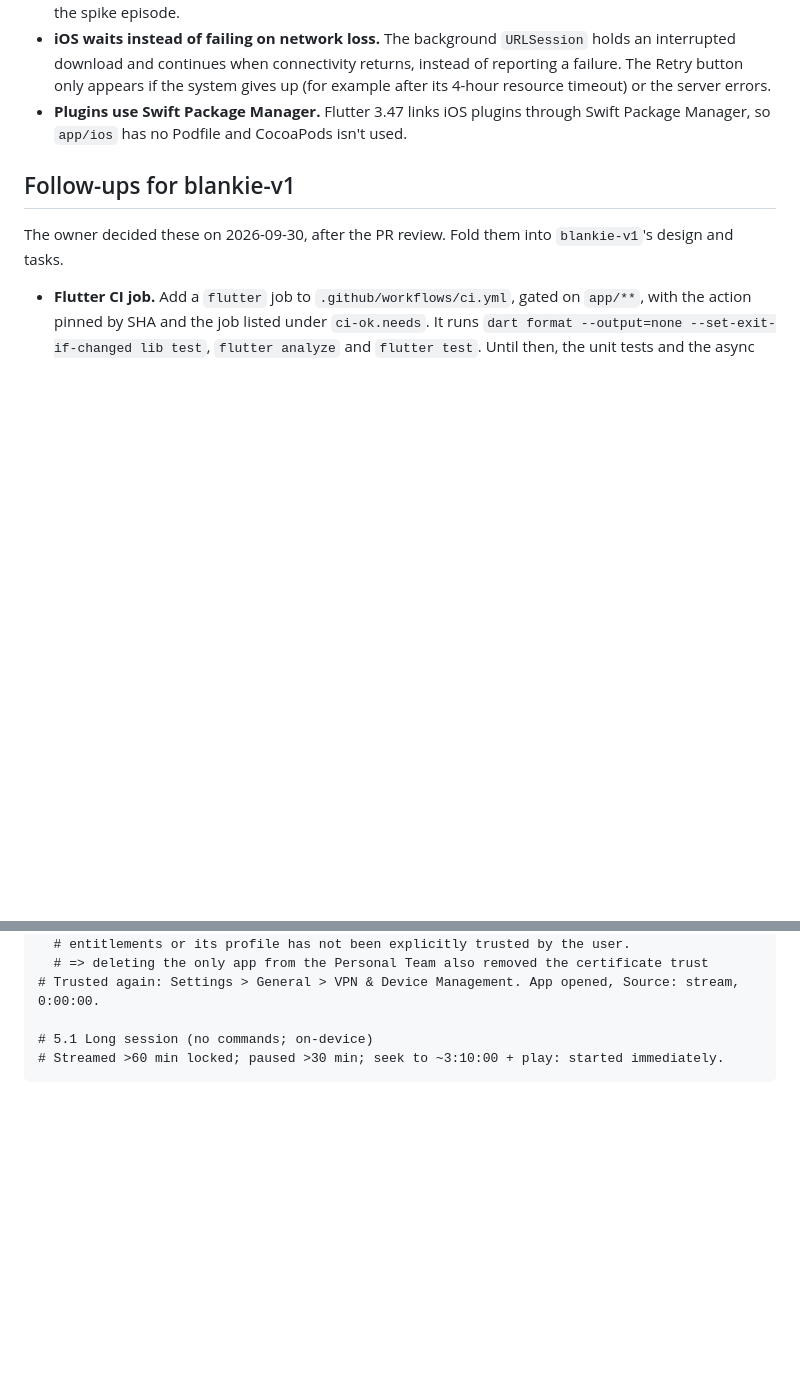
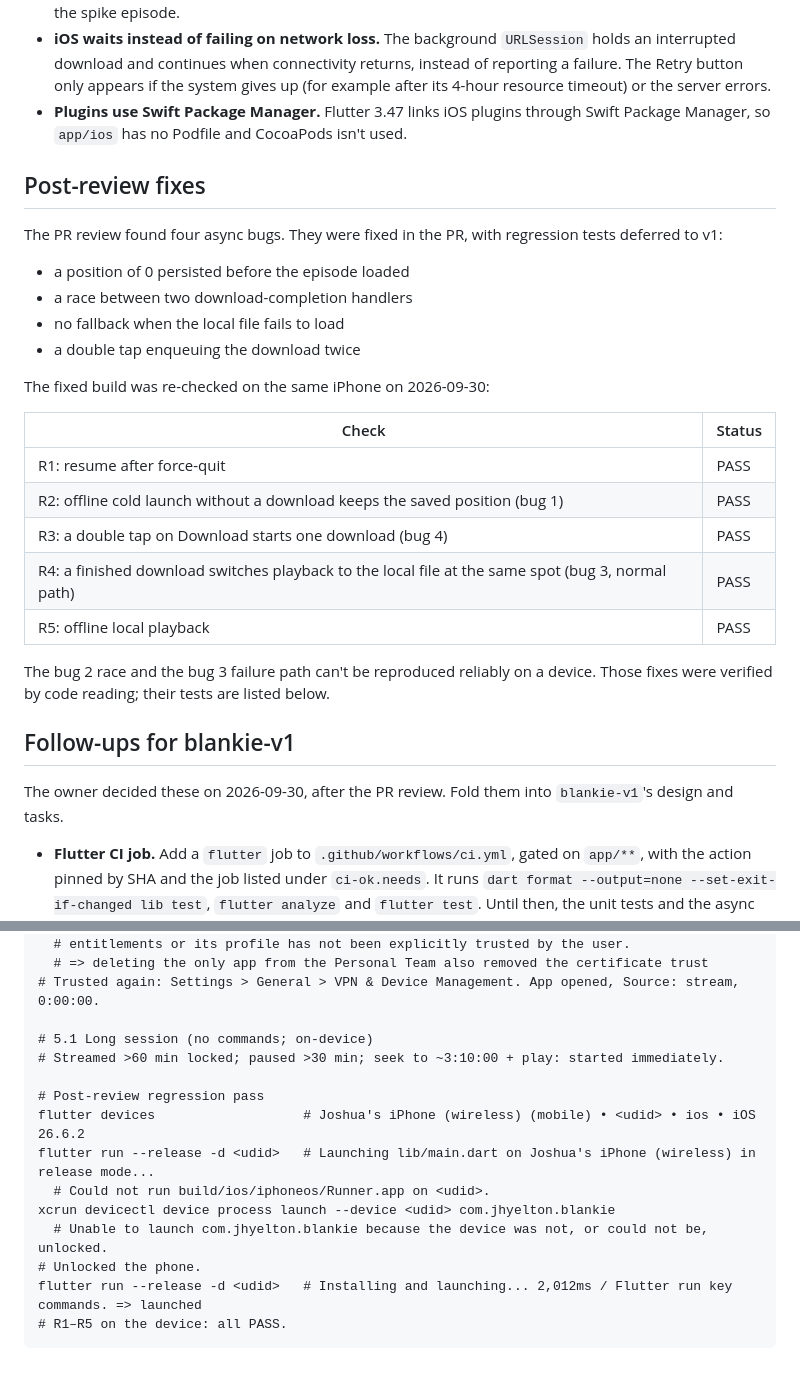
Before and after one commit to jhyelton/blankie, a Markdown page: docs/spikes/audio-spike-results.md, 2 parts joined by grey strips. Drawn GitHub-style; blank space fills up the shorter version.

Commit message:
docs: record post-review regression pass and wireless installs
The fixed build passed R1–R5 on the iPhone. The runbook now covers
installing over Wi-Fi once the phone is paired, and the "device was not,
or could not be, unlocked" launch error.

Co-Authored-By: Claude Opus 5.5 <noreply@anthropic.com>

````diff
--- a/docs/spikes/audio-spike-results.md
+++ b/docs/spikes/audio-spike-results.md
@@ -68,6 +68,26 @@ Status is PASS, FAIL, PENDING (not run yet) or DEFERRED (covered by a follow-up
 - **No progress without `Content-Length`.** On iOS, `background_downloader` emits no progress events when the server sends no `Content-Length`, so there's no byte count to show. The spec was changed to show indeterminate progress in that case. Megaphone always sends the header, so this doesn't affect the spike episode.
 - **iOS waits instead of failing on network loss.** The background `URLSession` holds an interrupted download and continues when connectivity returns, instead of reporting a failure. The Retry button only appears if the system gives up (for example after its 4-hour resource timeout) or the server errors.
 - **Plugins use Swift Package Manager.** Flutter 3.47 links iOS plugins through Swift Package Manager, so `app/ios` has no Podfile and CocoaPods isn't used.
+
+## Post-review fixes
+
+The PR review found four async bugs. They were fixed in the PR, with regression tests deferred to v1:
+- a position of 0 persisted before the episode loaded
+- a race between two download-completion handlers
+- no fallback when the local file fails to load
+- a double tap enqueuing the download twice
+
+The fixed build was re-checked on the same iPhone on 2026-09-30:
+
+| Check | Status |
+|---|---|
+| R1: resume after force-quit | PASS |
+| R2: offline cold launch without a download keeps the saved position (bug 1) | PASS |
+| R3: a double tap on Download starts one download (bug 4) | PASS |
+| R4: a finished download switches playback to the local file at the same spot (bug 3, normal path) | PASS |
+| R5: offline local playback | PASS |
+
+The bug 2 race and the bug 3 failure path can't be reproduced reliably on a device. Those fixes were verified by code reading; their tests are listed below.
 
 ## Follow-ups for blankie-v1
 
@@ -168,4 +188,14 @@ xcrun devicectl device process launch --device <udid> com.jhyelton.blankie
 
 # 5.1 Long session (no commands; on-device)
 # Streamed >60 min locked; paused >30 min; seek to ~3:10:00 + play: started immediately.
+
+# Post-review regression pass
+flutter devices                   # Joshua's iPhone (wireless) (mobile) • <udid> • ios • iOS 26.6.2
+flutter run --release -d <udid>   # Launching lib/main.dart on Joshua's iPhone (wireless) in release mode...
+  # Could not run build/ios/iphoneos/Runner.app on <udid>.
+xcrun devicectl device process launch --device <udid> com.jhyelton.blankie
+  # Unable to launch com.jhyelton.blankie because the device was not, or could not be, unlocked.
+# Unlocked the phone.
+flutter run --release -d <udid>   # Installing and launching... 2,012ms / Flutter run key commands. => launched
+# R1–R5 on the device: all PASS.
 ```
````
Also changed, not shown: docs/runbooks/ios-device-install.md (+7 -1 lines).
